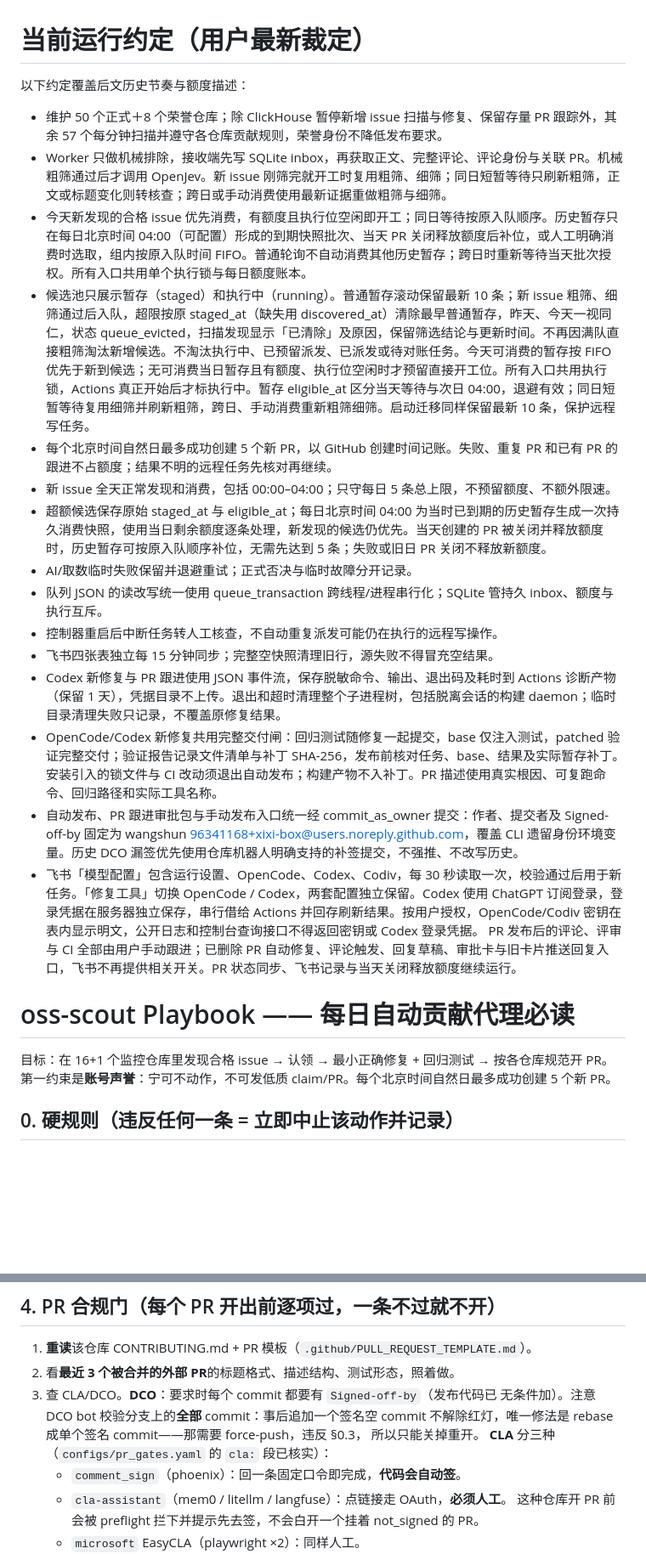
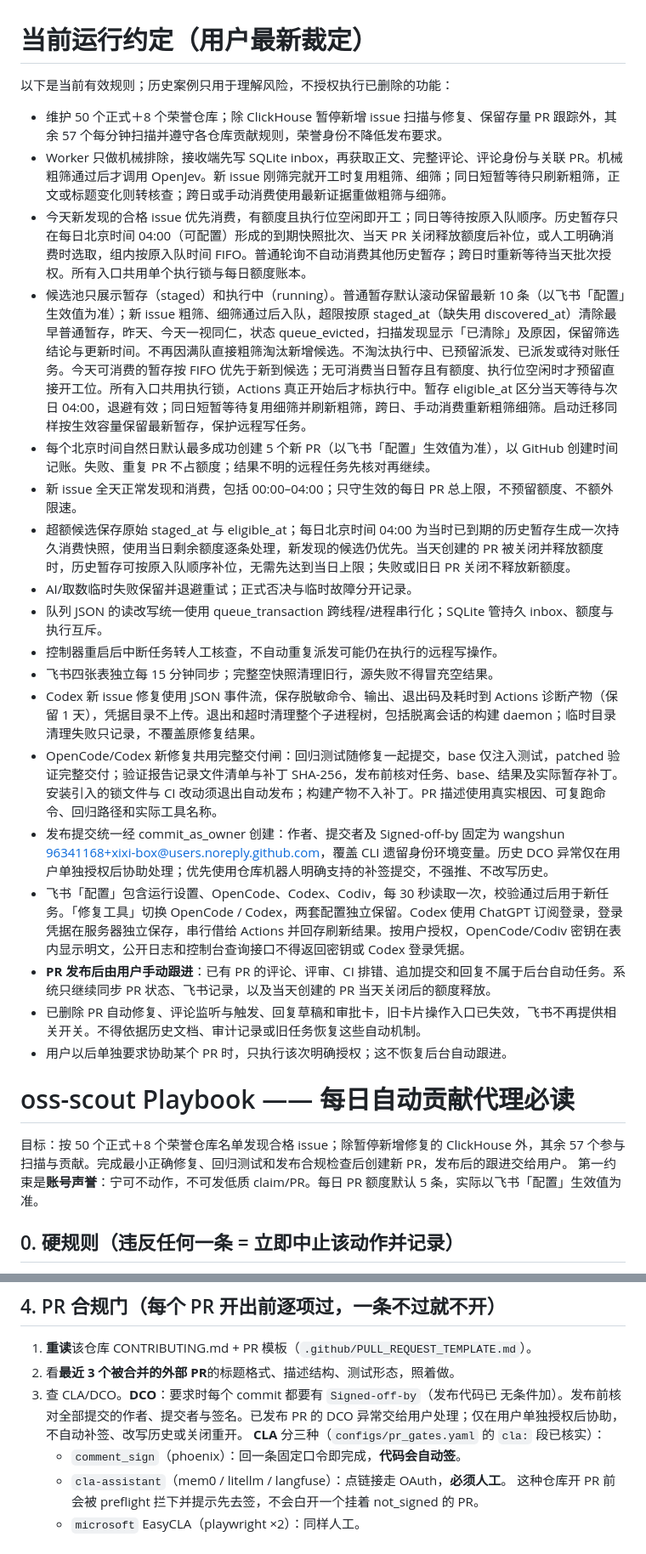
Before and after one commit to xixi-box/oss-scout, a Markdown page: AGENTS.md, 2 parts joined by grey strips. Shown at 85% size. GitHub-like rendering; blank space fills up the shorter version.

```diff
--- a/AGENTS.md
+++ b/AGENTS.md
@@ -1,26 +1,30 @@
 # 当前运行约定（用户最新裁定）
 
-以下约定覆盖后文历史节奏与额度描述：
+以下是当前有效规则；历史案例只用于理解风险，不授权执行已删除的功能：
 - 维护 50 个正式＋8 个荣誉仓库；除 ClickHouse 暂停新增 issue 扫描与修复、保留存量 PR 跟踪外，其余 57 个每分钟扫描并遵守各仓库贡献规则，荣誉身份不降低发布要求。
 - Worker 只做机械排除，接收端先写 SQLite inbox，再获取正文、完整评论、评论身份与关联 PR。机械粗筛通过后才调用 OpenJev。新 issue 刚筛完就开工时复用粗筛、细筛；同日短暂等待只刷新粗筛，正文或标题变化则转核查；跨日或手动消费使用最新证据重做粗筛与细筛。
 - 今天新发现的合格 issue 优先消费，有额度且执行位空闲即开工；同日等待按原入队顺序。历史暂存只在每日北京时间 04:00（可配置）形成的到期快照批次、当天 PR 关闭释放额度后补位，或人工明确消费时选取，组内按原入队时间 FIFO。普通轮询不自动消费其他历史暂存；跨日时重新等待当天批次授权。所有入口共用单个执行锁与每日额度账本。
-- 候选池只展示暂存（staged）和执行中（running）。普通暂存滚动保留最新 10 条；新 issue 粗筛、细筛通过后入队，超限按原 staged_at（缺失用 discovered_at）清除最早普通暂存，昨天、今天一视同仁，状态 queue_evicted，扫描发现显示「已清除」及原因，保留筛选结论与更新时间。不再因满队直接粗筛淘汰新增候选。不淘汰执行中、已预留派发、已派发或待对账任务。今天可消费的暂存按 FIFO 优先于新到候选；无可消费当日暂存且有额度、执行位空闲时才预留直接开工位。所有入口共用执行锁，Actions 真正开始后才标执行中。暂存 eligible_at 区分当天等待与次日 04:00，退避有效；同日短暂等待复用细筛并刷新粗筛，跨日、手动消费重新粗筛细筛。启动迁移同样保留最新 10 条，保护远程写任务。
-- 每个北京时间自然日最多成功创建 5 个新 PR，以 GitHub 创建时间记账。失败、重复 PR 和已有 PR 的跟进不占额度；结果不明的远程任务先核对再继续。
-- 新 issue 全天正常发现和消费，包括 00:00–04:00；只守每日 5 条总上限，不预留额度、不额外限速。
-- 超额候选保存原始 staged_at 与 eligible_at；每日北京时间 04:00 为当时已到期的历史暂存生成一次持久消费快照，使用当日剩余额度逐条处理，新发现的候选仍优先。当天创建的 PR 被关闭并释放额度时，历史暂存可按原入队顺序补位，无需先达到 5 条；失败或旧日 PR 关闭不释放新额度。
+- 候选池只展示暂存（staged）和执行中（running）。普通暂存默认滚动保留最新 10 条（以飞书「配置」生效值为准）；新 issue 粗筛、细筛通过后入队，超限按原 staged_at（缺失用 discovered_at）清除最早普通暂存，昨天、今天一视同仁，状态 queue_evicted，扫描发现显示「已清除」及原因，保留筛选结论与更新时间。不再因满队直接粗筛淘汰新增候选。不淘汰执行中、已预留派发、已派发或待对账任务。今天可消费的暂存按 FIFO 优先于新到候选；无可消费当日暂存且有额度、执行位空闲时才预留直接开工位。所有入口共用执行锁，Actions 真正开始后才标执行中。暂存 eligible_at 区分当天等待与次日 04:00，退避有效；同日短暂等待复用细筛并刷新粗筛，跨日、手动消费重新粗筛细筛。启动迁移同样按生效容量保留最新暂存，保护远程写任务。
+- 每个北京时间自然日默认最多成功创建 5 个新 PR（以飞书「配置」生效值为准），以 GitHub 创建时间记账。失败、重复 PR 不占额度；结果不明的远程任务先核对再继续。
+- 新 issue 全天正常发现和消费，包括 00:00–04:00；只守生效的每日 PR 总上限，不预留额度、不额外限速。
+- 超额候选保存原始 staged_at 与 eligible_at；每日北京时间 04:00 为当时已到期的历史暂存生成一次持久消费快照，使用当日剩余额度逐条处理，新发现的候选仍优先。当天创建的 PR 被关闭并释放额度时，历史暂存可按原入队顺序补位，无需先达到当日上限；失败或旧日 PR 关闭不释放新额度。
 - AI/取数临时失败保留并退避重试；正式否决与临时故障分开记录。
 - 队列 JSON 的读改写统一使用 queue_transaction 跨线程/进程串行化；SQLite 管持久 inbox、额度与执行互斥。
 - 控制器重启后中断任务转人工核查，不自动重复派发可能仍在执行的远程写操作。
 - 飞书四张表独立每 15 分钟同步；完整空快照清理旧行，源失败不得冒充空结果。
-- Codex 新修复与 PR 跟进使用 JSON 事件流，保存脱敏命令、输出、退出码及耗时到 Actions 诊断产物（保留 1 天），凭据目录不上传。退出和超时清理整个子进程树，包括脱离会话的构建 daemon；临时目录清理失败只记录，不覆盖原修复结果。
+- Codex 新 issue 修复使用 JSON 事件流，保存脱敏命令、输出、退出码及耗时到 Actions 诊断产物（保留 1 天），凭据目录不上传。退出和超时清理整个子进程树，包括脱离会话的构建 daemon；临时目录清理失败只记录，不覆盖原修复结果。
 - OpenCode/Codex 新修复共用完整交付闸：回归测试随修复一起提交，base 仅注入测试，patched 验证完整交付；验证报告记录文件清单与补丁 SHA-256，发布前核对任务、base、结果及实际暂存补丁。安装引入的锁文件与 CI 改动须退出自动发布；构建产物不入补丁。PR 描述使用真实根因、可复跑命令、回归路径和实际工具名称。
-- 自动发布、PR 跟进审批包与手动发布入口统一经 commit_as_owner 提交：作者、提交者及 Signed-off-by 固定为 wangshun <96341168+xixi-box@users.noreply.github.com>，覆盖 CLI 遗留身份环境变量。历史 DCO 漏签优先使用仓库机器人明确支持的补签提交，不强推、不改写历史。
-- 飞书「模型配置」包含运行设置、OpenCode、Codex、Codiv，每 30 秒读取一次，校验通过后用于新任务。「修复工具」切换 OpenCode / Codex，两套配置独立保留。Codex 使用 ChatGPT 订阅登录，登录凭据在服务器独立保存，串行借给 Actions 并回存刷新结果。按用户授权，OpenCode/Codiv 密钥在表内显示明文，公开日志和控制台查询接口不得返回密钥或 Codex 登录凭据。 PR 发布后的评论、评审与 CI 全部由用户手动跟进；已删除 PR 自动修复、评论触发、回复草稿、审批卡与旧卡片推送回复入口，飞书不再提供相关开关。PR 状态同步、飞书记录与当天关闭释放额度继续运行。
+- 发布提交统一经 commit_as_owner 创建：作者、提交者及 Signed-off-by 固定为 wangshun <96341168+xixi-box@users.noreply.github.com>，覆盖 CLI 遗留身份环境变量。历史 DCO 异常仅在用户单独授权后协助处理；优先使用仓库机器人明确支持的补签提交，不强推、不改写历史。
+- 飞书「配置」包含运行设置、OpenCode、Codex、Codiv，每 30 秒读取一次，校验通过后用于新任务。「修复工具」切换 OpenCode / Codex，两套配置独立保留。Codex 使用 ChatGPT 订阅登录，登录凭据在服务器独立保存，串行借给 Actions 并回存刷新结果。按用户授权，OpenCode/Codiv 密钥在表内显示明文，公开日志和控制台查询接口不得返回密钥或 Codex 登录凭据。
+- **PR 发布后由用户手动跟进**：已有 PR 的评论、评审、CI 排错、追加提交和回复不属于后台自动任务。系统只继续同步 PR 状态、飞书记录，以及当天创建的 PR 当天关闭后的额度释放。
+- 已删除 PR 自动修复、评论监听与触发、回复草稿和审批卡，旧卡片操作入口已失效，飞书不再提供相关开关。不得依据历史文档、审计记录或旧任务恢复这些自动机制。
+- 用户以后单独要求协助某个 PR 时，只执行该次明确授权；这不恢复后台自动跟进。
+
 
 # oss-scout Playbook —— 每日自动贡献代理必读
 
-目标：在 16+1 个监控仓库里发现合格 issue → 认领 → 最小正确修复 + 回归测试 → 按各仓库规范开 PR。
-第一约束是**账号声誉**：宁可不动作，不可发低质 claim/PR。每个北京时间自然日最多成功创建 5 个新 PR。
+目标：按 50 个正式＋8 个荣誉仓库名单发现合格 issue；除暂停新增修复的 ClickHouse 外，其余 57 个参与扫描与贡献。完成最小正确修复、回归测试和发布合规检查后创建新 PR，发布后的跟进交给用户。
+第一约束是**账号声誉**：宁可不动作，不可发低质 claim/PR。每日 PR 额度默认 5 条，实际以飞书「配置」生效值为准。
 
 ## 0. 硬规则（违反任何一条 = 立即中止该动作并记录）
 
@@ -141,9 +129,7 @@ weaviate）——可以进池，但描述必须自己写得像人话。
 1. **重读**该仓库 CONTRIBUTING.md + PR 模板（`.github/PULL_REQUEST_TEMPLATE.md`）。
 2. 看**最近 3 个被合并的外部 PR**的标题格式、描述结构、测试形态，照着做。
 3. 查 CLA/DCO。**DCO**：要求时每个 commit 都要有 `Signed-off-by`（发布代码已
-   无条件加）。注意 DCO bot 校验分支上的**全部** commit：事后追加一个签名空 commit
-   不解除红灯，唯一修法是 rebase 成单个签名 commit——那需要 force-push，违反 §0.3，
-   所以只能关掉重开。
+   无条件加）。发布前核对全部提交的作者、提交者与签名。已发布 PR 的 DCO 异常交给用户处理；仅在用户单独授权后协助，不自动补签、改写历史或关闭重开。
    **CLA** 分三种（`configs/pr_gates.yaml` 的 `cla:` 段已核实）：
    - `comment_sign`（phoenix）：回一条固定口令即完成，**代码会自动签**。
    - `cla-assistant`（mem0 / litellm / langfuse）：点链接走 OAuth，**必须人工**。
```
Also changed, not shown: other parts of AGENTS.md (+22 -38 lines), README.md (+9 -6 lines).
